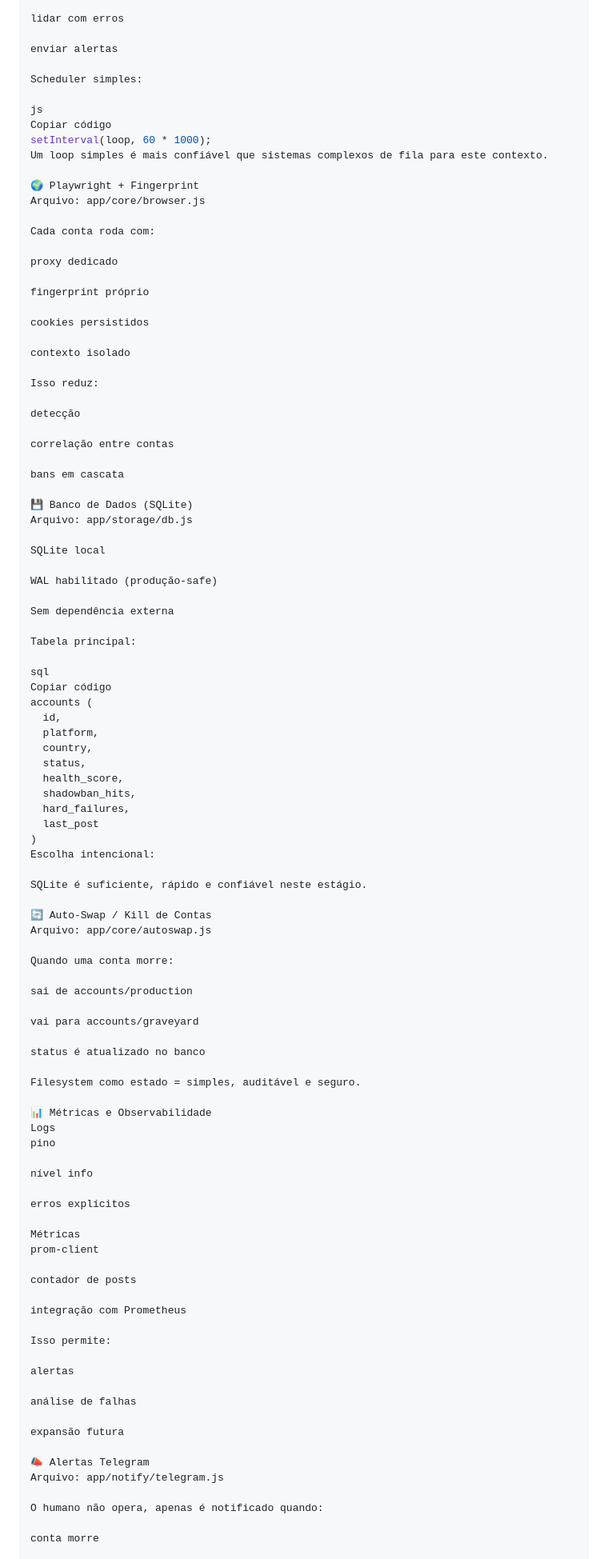
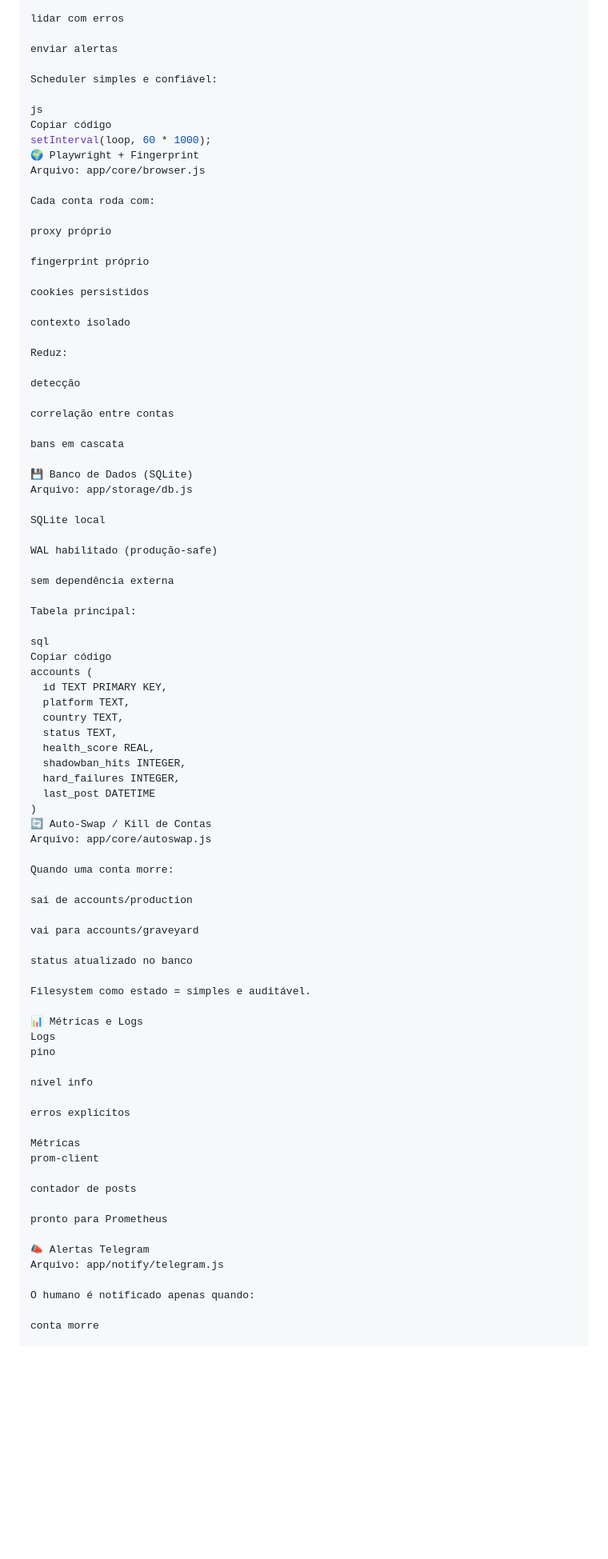
Before and after one commit to Fbarboza2024/fbim-tech, a Markdown page: README.md, the part around one of its changes. Shown at 80% size. Rendered like a GitHub page; blank space fills up the shorter version.

```diff
--- a/README.md
+++ b/README.md
@@ -127,19 +128,17 @@ lidar com erros
 
 enviar alertas
 
-Scheduler simples:
+Scheduler simples e confiável:
 
 js
 Copiar código
 setInterval(loop, 60 * 1000);
-Um loop simples é mais confiável que sistemas complexos de fila para este contexto.
-
 🌍 Playwright + Fingerprint
 Arquivo: app/core/browser.js
 
 Cada conta roda com:
 
-proxy dedicado
+proxy próprio
 
 fingerprint próprio
 
@@ -147,7 +146,7 @@ cookies persistidos
 
 contexto isolado
 
-Isso reduz:
+Reduz:
 
 detecção
 
@@ -162,26 +161,22 @@ SQLite local
 
 WAL habilitado (produção-safe)
 
-Sem dependência externa
+sem dependência externa
 
 Tabela principal:
 
 sql
 Copiar código
 accounts (
-  id,
-  platform,
-  country,
-  status,
-  health_score,
-  shadowban_hits,
-  hard_failures,
-  last_post
+  id TEXT PRIMARY KEY,
+  platform TEXT,
+  country TEXT,
+  status TEXT,
+  health_score REAL,
+  shadowban_hits INTEGER,
+  hard_failures INTEGER,
+  last_post DATETIME
 )
-Escolha intencional:
-
-SQLite é suficiente, rápido e confiável neste estágio.
-
 🔄 Auto-Swap / Kill de Contas
 Arquivo: app/core/autoswap.js
 
@@ -191,11 +186,11 @@ sai de accounts/production
 
 vai para accounts/graveyard
 
-status é atualizado no banco
+status atualizado no banco
 
-Filesystem como estado = simples, auditável e seguro.
+Filesystem como estado = simples e auditável.
 
-📊 Métricas e Observabilidade
+📊 Métricas e Logs
 Logs
 pino
 
@@ -208,20 +203,12 @@ prom-client
 
 contador de posts
 
-integração com Prometheus
-
-Isso permite:
-
-alertas
-
-análise de falhas
-
-expansão futura
+pronto para Prometheus
 
 📣 Alertas Telegram
 Arquivo: app/notify/telegram.js
 
-O humano não opera, apenas é notificado quando:
+O humano é notificado apenas quando:
 
 conta morre
 
```
Also changed, not shown: other parts of README.md (+44 -53 lines).
